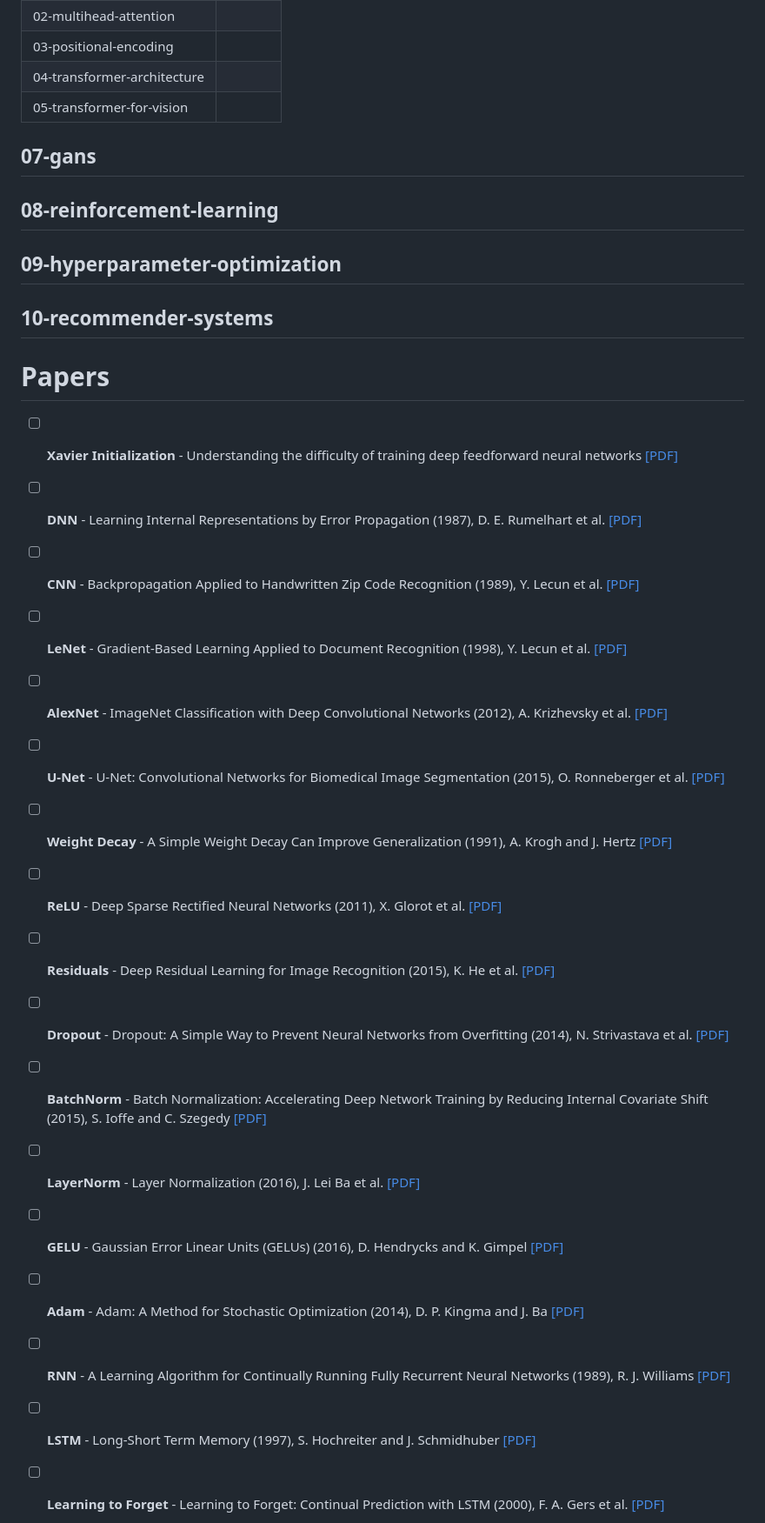
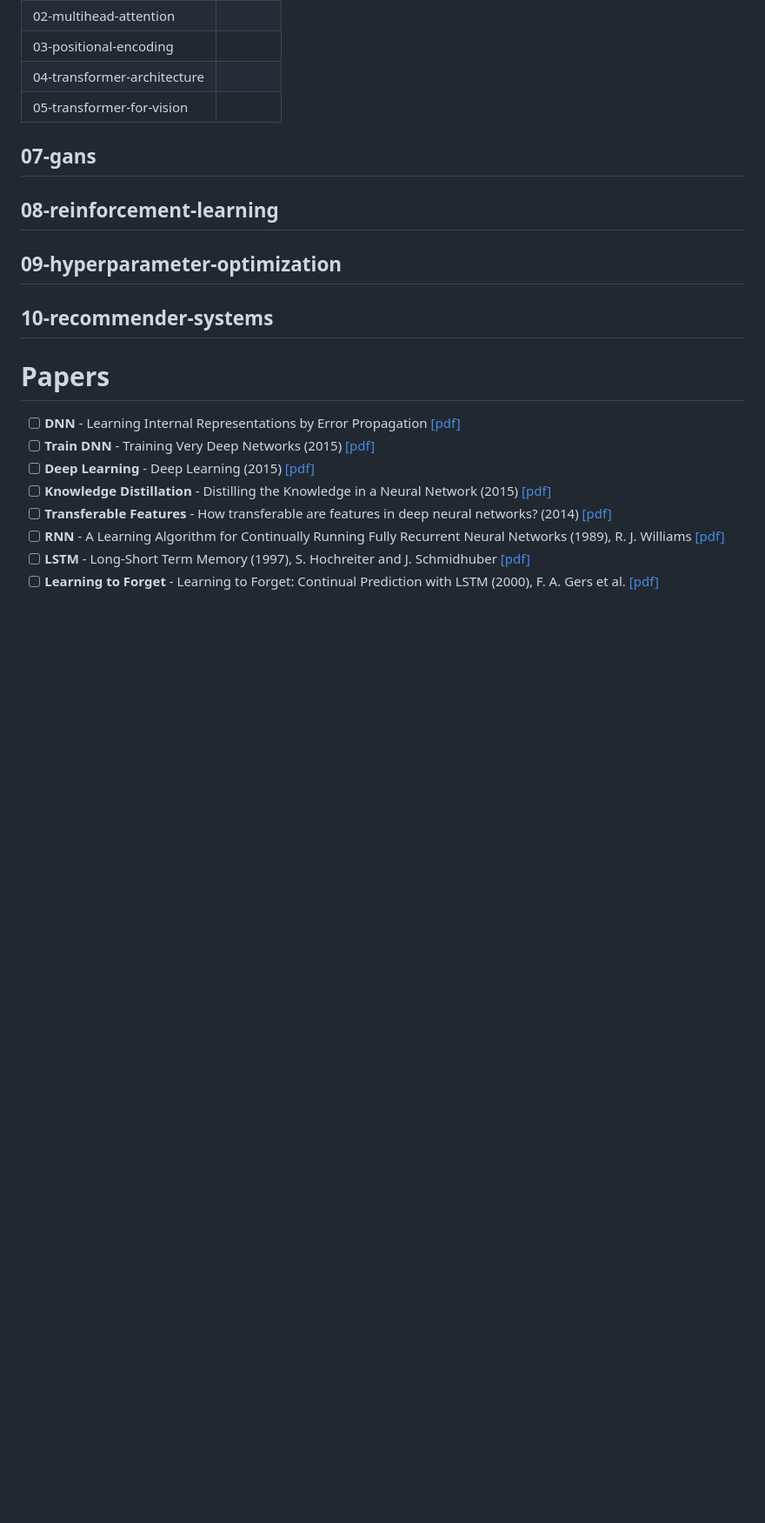
Before and after one commit to bmalick/machine-learning-grind, a Markdown page: README.md, the part around one of its changes. Shown at 87% size. GitHub-like rendering; blank space fills up the shorter version.

Commit message:
finish adding deep learning papers

```diff
--- a/README.md
+++ b/README.md
@@ -110,22 +110,15 @@
 
 # Papers
 
-- [ ] **Xavier Initialization** - Understanding the difficulty of training deep feedforward neural networks [[PDF]](https://proceedings.mlr.press/v9/glorot10a/glorot10a.pdf)
+<!-- Machine learning -->
 
-- [ ] **DNN** - Learning Internal Representations by Error Propagation (1987), D. E. Rumelhart et al. [[PDF]](https://stanford.edu/~jlmcc/papers/PDP/Volume%201/Chap8_PDP86.pdf)
-- [ ] **CNN** - Backpropagation Applied to Handwritten Zip Code Recognition (1989), Y. Lecun et al. [[PDF]](http://yann.lecun.com/exdb/publis/pdf/lecun-89e.pdf)
-- [ ] **LeNet** - Gradient-Based Learning Applied to Document Recognition (1998), Y. Lecun et al. [[PDF]](http://vision.stanford.edu/cs598_spring07/papers/Lecun98.pdf)
-- [ ] **AlexNet** - ImageNet Classification with Deep Convolutional Networks (2012), A. Krizhevsky et al. [[PDF]](https://papers.nips.cc/paper_files/paper/2012/file/c399862d3b9d6b76c8436e924a68c45b-Paper.pdf)
-- [ ] **U-Net** - U-Net: Convolutional Networks for Biomedical Image Segmentation (2015), O. Ronneberger et al. [[PDF]](https://arxiv.org/pdf/1505.04597)
-- [ ] **Weight Decay** - A Simple Weight Decay Can Improve Generalization (1991), A. Krogh and J. Hertz [[PDF]](https://proceedings.neurips.cc/paper/1991/file/8eefcfdf5990e441f0fb6f3fad709e21-Paper.pdf)
-- [ ] **ReLU** - Deep Sparse Rectified Neural Networks (2011), X. Glorot et al. [[PDF]](https://www.researchgate.net/publication/215616967_Deep_Sparse_Rectifier_Neural_Networks)
-- [ ] **Residuals** - Deep Residual Learning for Image Recognition (2015), K. He et al. [[PDF]](https://arxiv.org/pdf/1512.03385)
-- [ ] **Dropout** - Dropout: A Simple Way to Prevent Neural Networks from Overfitting (2014), N. Strivastava et al. [[PDF]](https://www.cs.toronto.edu/~rsalakhu/papers/srivastava14a.pdf)
-- [ ] **BatchNorm** - Batch Normalization: Accelerating Deep Network Training by Reducing Internal Covariate Shift (2015), S. Ioffe and C. Szegedy [[PDF]](https://arxiv.org/pdf/1502.03167)
-- [ ] **LayerNorm** - Layer Normalization (2016), J. Lei Ba et al. [[PDF]](https://arxiv.org/pdf/1607.06450)
-- [ ] **GELU** - Gaussian Error Linear Units (GELUs) (2016), D. Hendrycks and K. Gimpel [[PDF]](https://arxiv.org/pdf/1606.08415)
-- [ ] **Adam** - Adam: A Method for Stochastic Optimization (2014), D. P. Kingma and J. Ba [[PDF]](https://arxiv.org/pdf/1412.6980)
-- [ ] **RNN** - A Learning Algorithm for Continually Running Fully Recurrent Neural Networks (1989), R. J. Williams [[PDF]](https://gwern.net/doc/ai/nn/rnn/1989-williams-2.pdf)
-- [ ] **LSTM** - Long-Short Term Memory (1997), S. Hochreiter and J. Schmidhuber [[PDF]](https://www.bioinf.jku.at/publications/older/2604.pdf)
-- [ ] **Learning to Forget** - Learning to Forget: Continual Prediction with LSTM (2000), F. A. Gers et al. [[PDF]](https://citeseerx.ist.psu.edu/document?repid=rep1&type=pdf&doi=e10f98b86797ebf6c8caea6f54cacbc5a50e8b34)
+<!-- Deep neural network -->
+- [ ] **DNN** - Learning Internal Representations by Error Propagation [[pdf]](https://stanford.edu/~jlmcc/papers/PDP/Volume%201/Chap8_PDP86.pdf)
+- [ ] **Train DNN** - Training Very Deep Networks (2015) [[pdf]](https://proceedings.neurips.cc/paper_files/paper/2015/file/215a71a12769b056c3c32e7299f1c5ed-Paper.pdf)
+- [ ] **Deep Learning** - Deep Learning (2015) [[pdf]](https://www.cs.toronto.edu/~hinton/absps/NatureDeepReview.pdf)
+- [ ] **Knowledge Distillation** - Distilling the Knowledge in a Neural Network (2015) [[pdf]](https://arxiv.org/pdf/1503.02531)
+- [ ] **Transferable Features** - How transferable are features in deep neural networks? (2014) [[pdf]](https://proceedings.neurips.cc/paper_files/paper/2014/file/375c71349b295fbe2dcdca9206f20a06-Paper.pdf)
+- [ ] **RNN** - A Learning Algorithm for Continually Running Fully Recurrent Neural Networks (1989), R. J. Williams [[pdf]](https://gwern.net/doc/ai/nn/rnn/1989-williams-2.pdf)
+- [ ] **LSTM** - Long-Short Term Memory (1997), S. Hochreiter and J. Schmidhuber [[pdf]](https://www.bioinf.jku.at/publications/older/2604.pdf)
+- [ ] **Learning to Forget** - Learning to Forget: Continual Prediction with LSTM (2000), F. A. Gers et al. [[pdf]](https://citeseerx.ist.psu.edu/document?repid=rep1&type=pdf&doi=e10f98b86797ebf6c8caea6f54cacbc5a50e8b34)
 
```
Also changed, not shown: other parts of README.md (+92 -55 lines).
